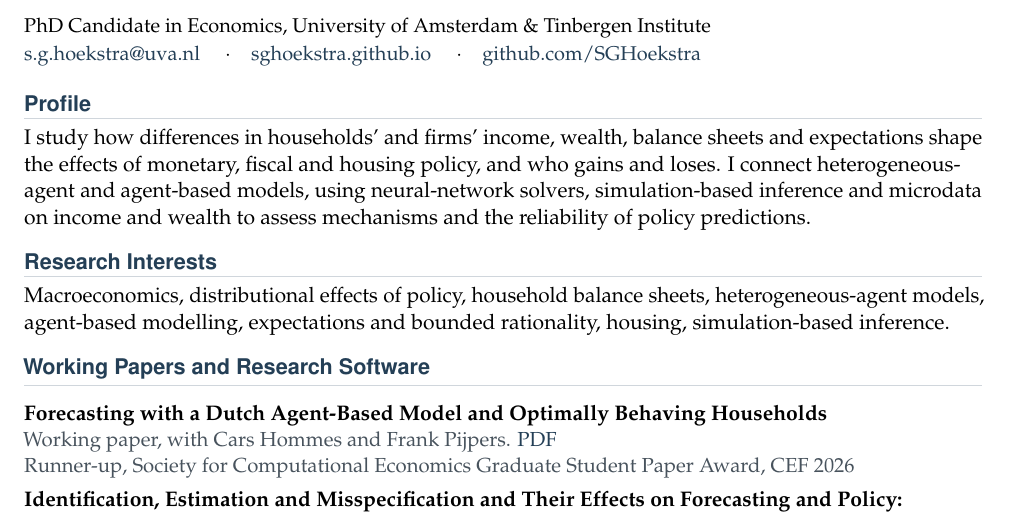
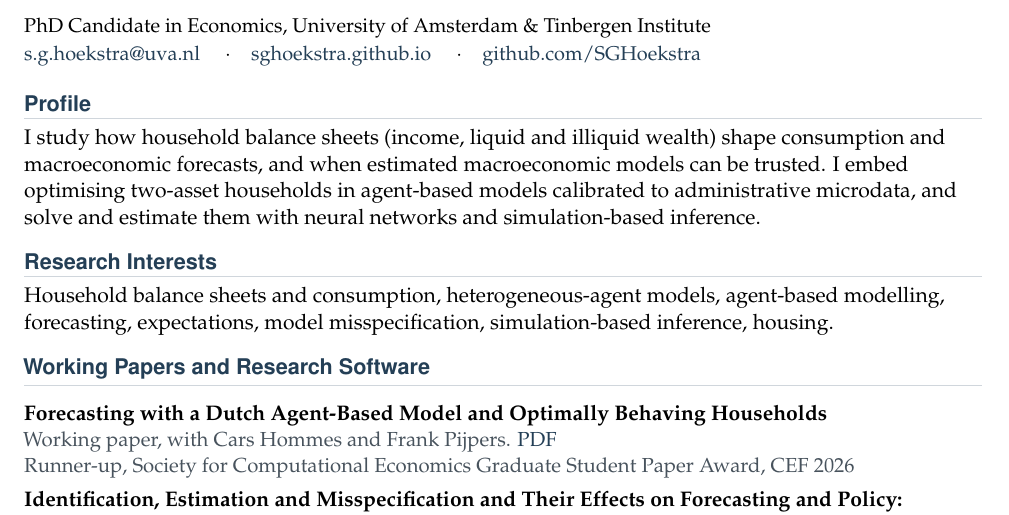
Before and after one commit to SGHoekstra/SGHoekstra.github.io, a LaTeX CV (cv/cv.tex): part of page 1 of 3, cut so that both start at the same text. Compiled offline with pdfLaTeX.

Commit message:
CV profile and interests rewritten from paper introductions

```diff
--- a/cv/cv.tex
+++ b/cv/cv.tex
@@ -79,16 +79,16 @@ PhD Candidate in Economics, University of Amsterdam \& Tinbergen Institute\\
 
 \cvsection{Profile}
 \begingroup\fontsize{10.6}{13.4}\selectfont\raggedright
-I study how differences in households' and firms' income, wealth, balance sheets and expectations
-shape the effects of monetary, fiscal and housing policy, and who gains and loses. I connect heterogeneous-
-agent and agent-based models, using neural-network solvers, simulation-based inference and microdata on
-income and wealth to assess mechanisms and the reliability of policy predictions.
+I study how household balance sheets (income, liquid and illiquid wealth) shape consumption and
+macroeconomic forecasts, and when estimated macroeconomic models can be trusted. I embed optimising
+two-asset households in agent-based models calibrated to administrative microdata, and solve and
+estimate them with neural networks and simulation-based inference.
 \par\endgroup
 
 \cvsection{Research Interests}
 \begingroup\fontsize{10.6}{13.4}\selectfont\raggedright
-Macroeconomics, distributional effects of policy, household balance sheets, heterogeneous-agent
-models, agent-based modelling, expectations and bounded rationality, housing, simulation-based inference.
+Household balance sheets and consumption, heterogeneous-agent models, agent-based modelling,
+forecasting, expectations, model misspecification, simulation-based inference, housing.
 \par\endgroup
 
 \cvsection{Working Papers and Research Software}
```
Also changed, not shown: cv/Steven_Hoekstra_CV.pdf.
